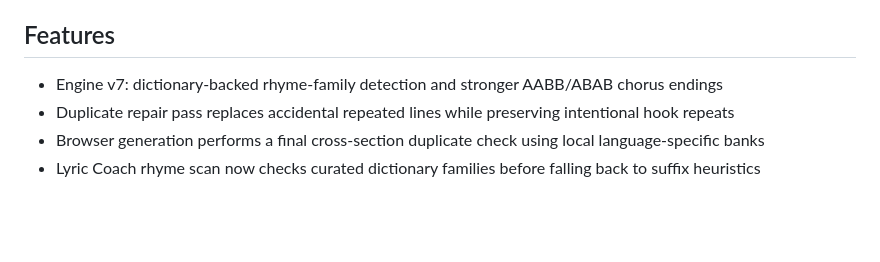
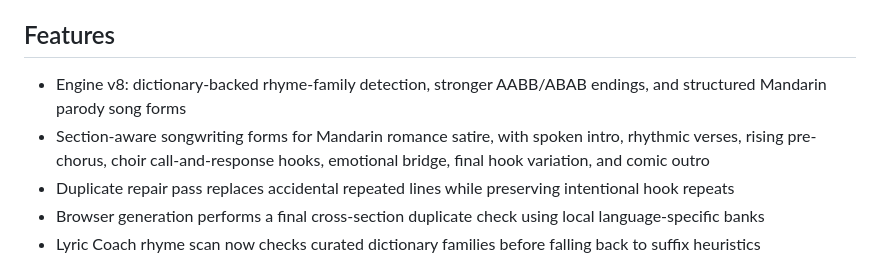
Before and after one commit to shreebalaji767/SongForge, a Markdown page: README.md, the part around the change. Drawn GitHub-style; blank space fills up the shorter version.

Commit message:
Document SongForge v8 structured Mandarin songwriting

```diff
--- a/README.md
+++ b/README.md
@@ -63,7 +63,8 @@ The offline composer uses original templates and language resources, so it is a
 
 ## Features
 
-- Engine v7: dictionary-backed rhyme-family detection and stronger AABB/ABAB chorus endings
+- Engine v8: dictionary-backed rhyme-family detection, stronger AABB/ABAB endings, and structured Mandarin parody song forms
+- Section-aware songwriting forms for Mandarin romance satire, with spoken intro, rhythmic verses, rising pre-chorus, choir call-and-response hooks, emotional bridge, final hook variation, and comic outro
 - Duplicate repair pass replaces accidental repeated lines while preserving intentional hook repeats
 - Browser generation performs a final cross-section duplicate check using local language-specific banks
 - Lyric Coach rhyme scan now checks curated dictionary families before falling back to suffix heuristics
```
